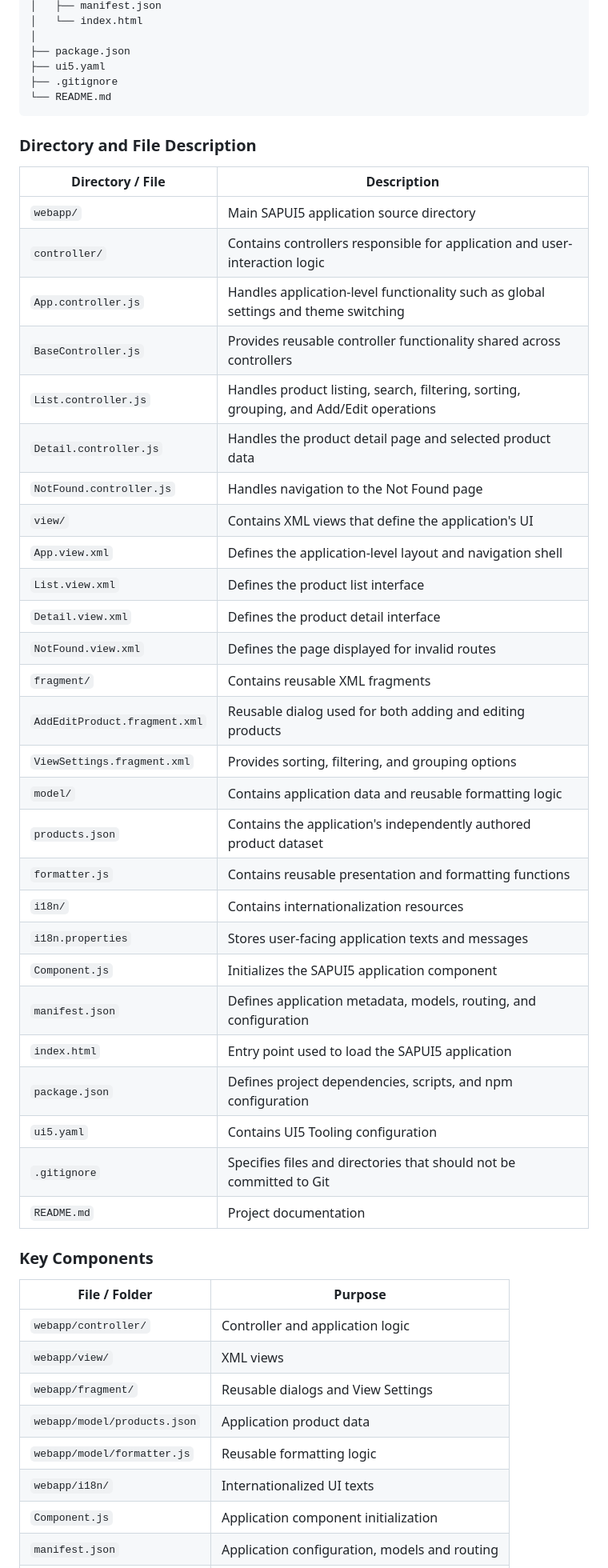
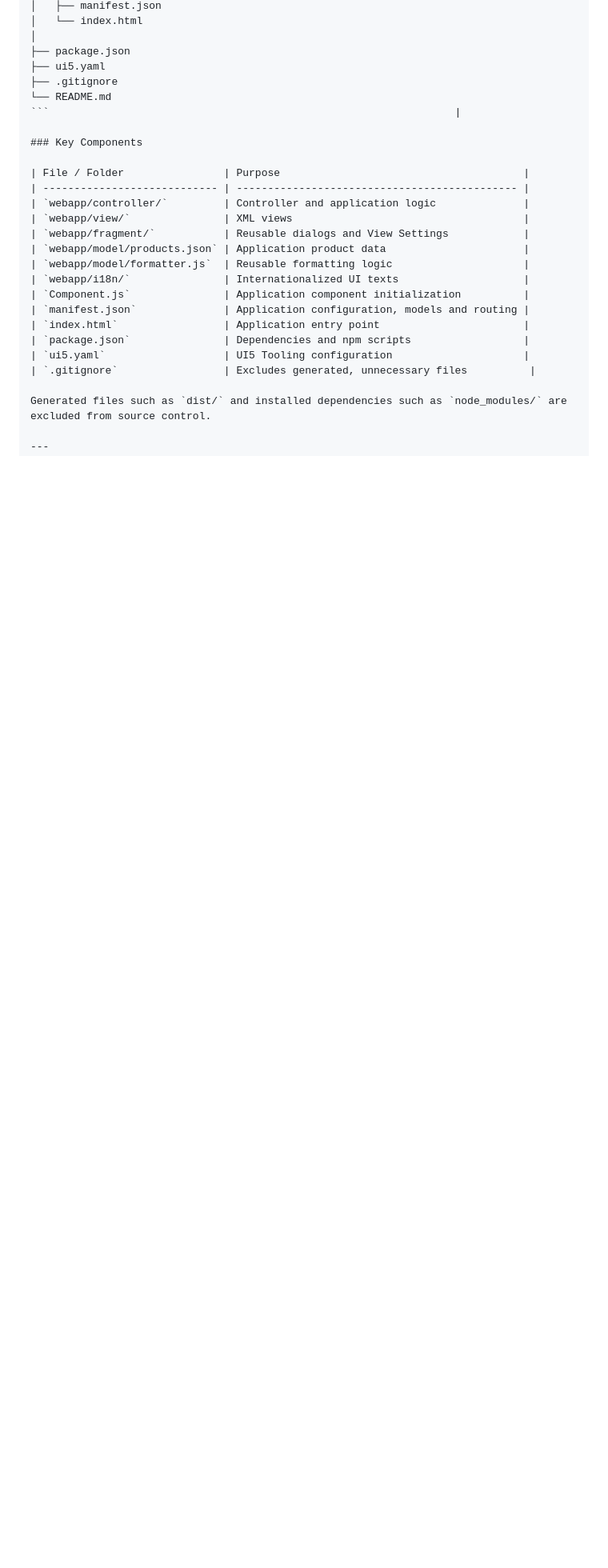
Before and after one commit to Sharanya14parol/Product-Inventory-Order-Management-Portal, a Markdown page: README.md, the part around the change. Shown at 80% size. GitHub-like rendering; blank space fills up the shorter version.

Commit message:
Updated README
Removed directory and file description section from README.

````diff
--- a/README.md
+++ b/README.md
@@ -120,40 +120,7 @@ inventory-portal/
 ├── ui5.yaml
 ├── .gitignore
 └── README.md
-```
-
-### Directory and File Description
-
-| Directory / File              | Description                                                                            |
-| ----------------------------- | -------------------------------------------------------------------------------------- |
-| `webapp/`                     | Main SAPUI5 application source directory                                               |
-| `controller/`                 | Contains controllers responsible for application and user-interaction logic            |
-| `App.controller.js`           | Handles application-level functionality such as global settings and theme switching    |
-| `BaseController.js`           | Provides reusable controller functionality shared across controllers                   |
-| `List.controller.js`          | Handles product listing, search, filtering, sorting, grouping, and Add/Edit operations |
-| `Detail.controller.js`        | Handles the product detail page and selected product data                              |
-| `NotFound.controller.js`      | Handles navigation to the Not Found page                                               |
-| `view/`                       | Contains XML views that define the application's UI                                    |
-| `App.view.xml`                | Defines the application-level layout and navigation shell                              |
-| `List.view.xml`               | Defines the product list interface                                                     |
-| `Detail.view.xml`             | Defines the product detail interface                                                   |
-| `NotFound.view.xml`           | Defines the page displayed for invalid routes                                          |
-| `fragment/`                   | Contains reusable XML fragments                                                        |
-| `AddEditProduct.fragment.xml` | Reusable dialog used for both adding and editing products                              |
-| `ViewSettings.fragment.xml`   | Provides sorting, filtering, and grouping options                                      |
-| `model/`                      | Contains application data and reusable formatting logic                                |
-| `products.json`               | Contains the application's independently authored product dataset                      |
-| `formatter.js`                | Contains reusable presentation and formatting functions                                |
-| `i18n/`                       | Contains internationalization resources                                                |
-| `i18n.properties`             | Stores user-facing application texts and messages                                      |
-| `Component.js`                | Initializes the SAPUI5 application component                                           |
-| `manifest.json`               | Defines application metadata, models, routing, and configuration                       |
-| `index.html`                  | Entry point used to load the SAPUI5 application                                        |
-| `package.json`                | Defines project dependencies, scripts, and npm configuration                           |
-| `ui5.yaml`                    | Contains UI5 Tooling configuration                                                     |
-| `.gitignore`                  | Specifies files and directories that should not be committed to Git                    |
-| `README.md`                   | Project documentation                                                                  |
-
+```                                                                 |
 
 ### Key Components
 
````
